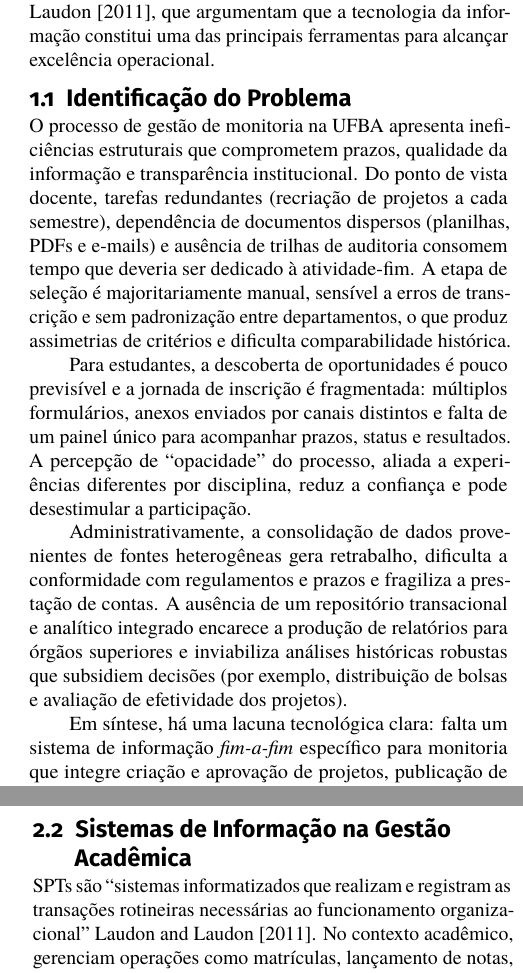
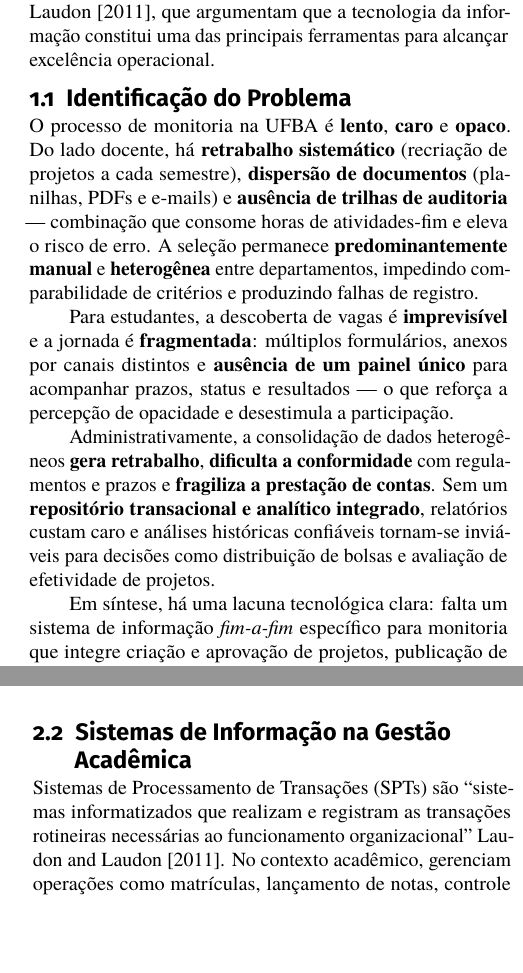
Before and after one commit to luisfelipesena/sistema-de-monitoria-ic, a LaTeX thesis (docs/meu-tcc/main.tex): two parts of the columns of pages 2 and 3 of 14, joined at a grey line, cut so that both start at the same text, the shorter picture padded with empty space. Compiled offline with pdfLaTeX.

Commit message:
chore(tcc): update LaTeX document with new citations and improve content structure
- Added new citation for Laudon & Laudon (2011) in the bibliography and auxiliary files.
- Enhanced the problem identification section to clarify issues in the monitoring process at UFBA.
- Improved the description of the information systems in academic management, emphasizing their importance.
- Adjusted figure references and ensured proper labeling throughout the document.
- Regenerated auxiliary files and PDF output to reflect the latest changes.

```diff
--- a/docs/meu-tcc/main.tex
+++ b/docs/meu-tcc/main.tex
@@ -87,11 +87,11 @@ Apesar de sua importância reconhecida, a gestão dos programas de monitoria na
 
 \subsection{Identificação do Problema}
 
-O processo de gestão de monitoria na UFBA apresenta ineficiências estruturais que comprometem prazos, qualidade da informação e transparência institucional. Do ponto de vista docente, tarefas redundantes (recriação de projetos a cada semestre), dependência de documentos dispersos (planilhas, PDFs e e-mails) e ausência de trilhas de auditoria consomem tempo que deveria ser dedicado à atividade-fim. A etapa de seleção é majoritariamente manual, sensível a erros de transcrição e sem padronização entre departamentos, o que produz assimetrias de critérios e dificulta comparabilidade histórica.
+O processo de monitoria na UFBA é \textbf{lento}, \textbf{caro} e \textbf{opaco}. Do lado docente, há \textbf{retrabalho sistemático} (recriação de projetos a cada semestre), \textbf{dispersão de documentos} (planilhas, PDFs e e-mails) e \textbf{ausência de trilhas de auditoria} --- combinação que consome horas de atividades-fim e eleva o risco de erro. A seleção permanece \textbf{predominantemente manual} e \textbf{heterogênea} entre departamentos, impedindo comparabilidade de critérios e produzindo falhas de registro.
 
-Para estudantes, a descoberta de oportunidades é pouco previsível e a jornada de inscrição é fragmentada: múltiplos formulários, anexos enviados por canais distintos e falta de um painel único para acompanhar prazos, status e resultados. A percepção de “opacidade” do processo, aliada a experiências diferentes por disciplina, reduz a confiança e pode desestimular a participação.
+Para estudantes, a descoberta de vagas é \textbf{imprevisível} e a jornada é \textbf{fragmentada}: múltiplos formulários, anexos por canais distintos e \textbf{ausência de um painel único} para acompanhar prazos, status e resultados --- o que reforça a percepção de opacidade e desestimula a participação.
 
-Administrativamente, a consolidação de dados provenientes de fontes heterogêneas gera retrabalho, dificulta a conformidade com regulamentos e prazos e fragiliza a prestação de contas. A ausência de um repositório transacional e analítico integrado encarece a produção de relatórios para órgãos superiores e inviabiliza análises históricas robustas que subsidiem decisões (por exemplo, distribuição de bolsas e avaliação de efetividade dos projetos).
+Administrativamente, a consolidação de dados heterogêneos \textbf{gera retrabalho}, \textbf{dificulta a conformidade} com regulamentos e prazos e \textbf{fragiliza a prestação de contas}. Sem um \textbf{repositório transacional e analítico integrado}, relatórios custam caro e análises históricas confiáveis tornam-se inviáveis para decisões como distribuição de bolsas e avaliação de efetividade de projetos.
 
 Em síntese, há uma lacuna tecnológica clara: falta um sistema de informação \textit{fim-a-fim} específico para monitoria que integre criação e aprovação de projetos, publicação de editais, inscrições, seleção, aceite de vagas e consolidações finais. A literatura indica que a automação e a padronização, apoiadas por arquitetura adequada e governança de dados, reduzem custos transacionais, retrabalho e erros e elevam a confiabilidade e a auditabilidade dos registros \cite{Davenport1993, Hammer1993, Laudon_Laudon_2011, OECD2020, UNESCO2022}.
 
@@ -129,7 +129,7 @@ Estudos sobre programas de monitoria demonstram benefícios significativos: dese
 
 \subsection{Sistemas de Informação na Gestão Acadêmica}
 
-SPTs são “sistemas informatizados que realizam e registram as transações rotineiras necessárias ao funcionamento organizacional” \cite{Laudon_Laudon_2011}. No contexto acadêmico, gerenciam operações como matrículas, lançamento de notas, controle de frequência e, neste trabalho, o ciclo de vida de projetos de monitoria. Suas características essenciais incluem alta precisão e confiabilidade dos dados, processamento eficiente de grandes volumes transacionais, mecanismos de auditoria e rastreabilidade e alta disponibilidade para sustentar operações críticas.
+Sistemas de Processamento de Transações (SPTs) são “sistemas informatizados que realizam e registram as transações rotineiras necessárias ao funcionamento organizacional” \cite{Laudon_Laudon_2011}. No contexto acadêmico, gerenciam operações como matrículas, lançamento de notas, controle de frequência e, neste trabalho, o ciclo de vida de projetos de monitoria. Suas características essenciais incluem alta precisão e confiabilidade dos dados, processamento eficiente de grandes volumes transacionais, mecanismos de auditoria e rastreabilidade e alta disponibilidade para sustentar operações críticas.
 
 Já os Sistemas de Informações Gerenciais (SIG) “resumem e relatam as operações básicas da organização usando dados fornecidos pelos SPTs” \cite{Laudon_Laudon_2011}. No Sistema de Monitoria-IC, o componente gerencial materializa-se em painéis e relatórios consolidados para acompanhar o andamento dos processos, analisar tendências históricas, auxiliar a distribuição de recursos e gerar documentos formais para órgãos superiores.
 
```
Also changed, not shown: docs/meu-tcc/main.bbl, 5 other files.
